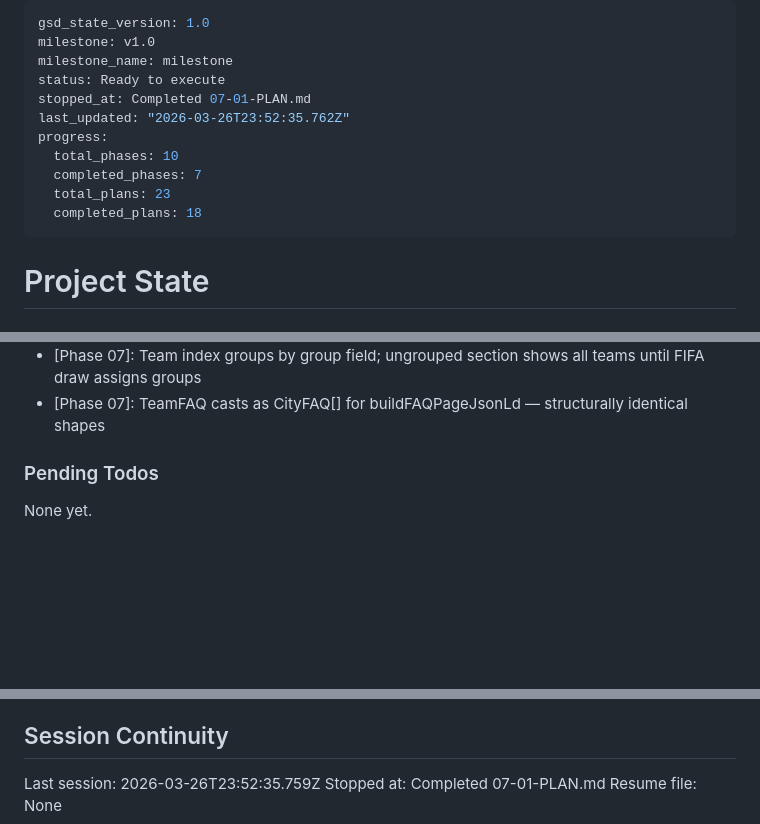
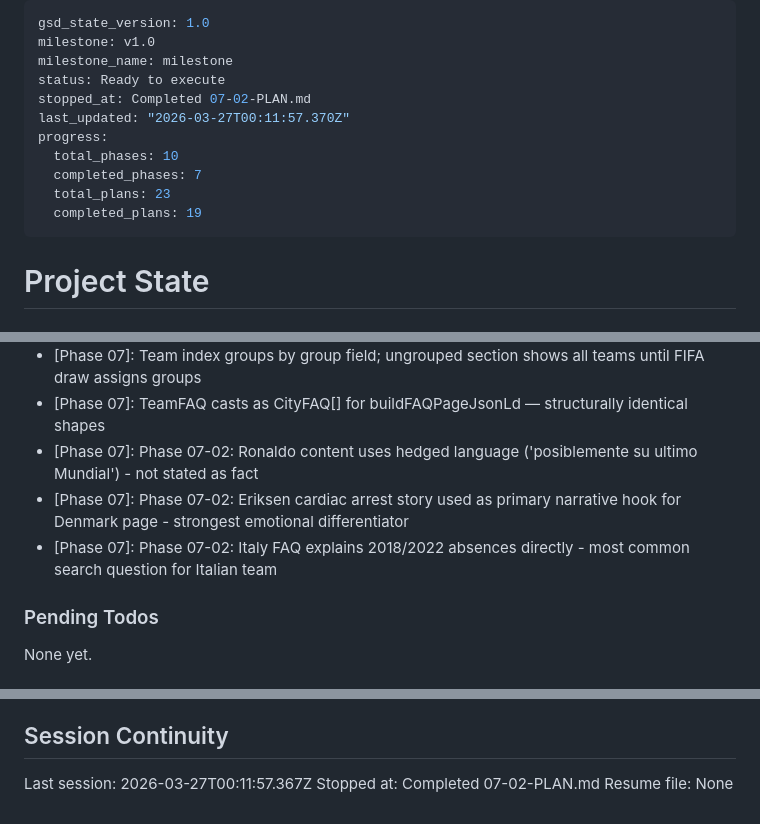
Before and after one commit to vvazquezcolina/superfan1, a Markdown page: .planning/STATE.md, 3 parts joined by grey strips. Rendered like a GitHub page; blank space fills up the shorter version.

```diff
--- a/.planning/STATE.md
+++ b/.planning/STATE.md
@@ -3,13 +3,13 @@ gsd_state_version: 1.0
 milestone: v1.0
 milestone_name: milestone
 status: Ready to execute
-stopped_at: Completed 07-01-PLAN.md
-last_updated: "2026-03-26T23:52:35.762Z"
+stopped_at: Completed 07-02-PLAN.md
+last_updated: "2026-03-27T00:11:57.370Z"
 progress:
   total_phases: 10
   completed_phases: 7
   total_plans: 23
-  completed_plans: 18
+  completed_plans: 19
 ---
 
 # Project State
@@ -131,6 +132,9 @@ Recent decisions affecting current work:
 - [Phase 07]: TeamContentSchema.content is optional on TeamSchema so 36 non-content teams still validate at build time
 - [Phase 07]: Team index groups by group field; ungrouped section shows all teams until FIFA draw assigns groups
 - [Phase 07]: TeamFAQ casts as CityFAQ[] for buildFAQPageJsonLd — structurally identical shapes
+- [Phase 07]: Phase 07-02: Ronaldo content uses hedged language ('posiblemente su ultimo Mundial') - not stated as fact
+- [Phase 07]: Phase 07-02: Eriksen cardiac arrest story used as primary narrative hook for Denmark page - strongest emotional differentiator
+- [Phase 07]: Phase 07-02: Italy FAQ explains 2018/2022 absences directly - most common search question for Italian team
 
 ### Pending Todos
 
@@ -145,6 +149,6 @@ None yet.
 
 ## Session Continuity
 
-Last session: 2026-03-26T23:52:35.759Z
-Stopped at: Completed 07-01-PLAN.md
+Last session: 2026-03-27T00:11:57.367Z
+Stopped at: Completed 07-02-PLAN.md
 Resume file: None
```
Also changed, not shown: other parts of .planning/STATE.md (+2 -1 lines), .planning/ROADMAP.md (+3 -3 lines), 1 other file.
